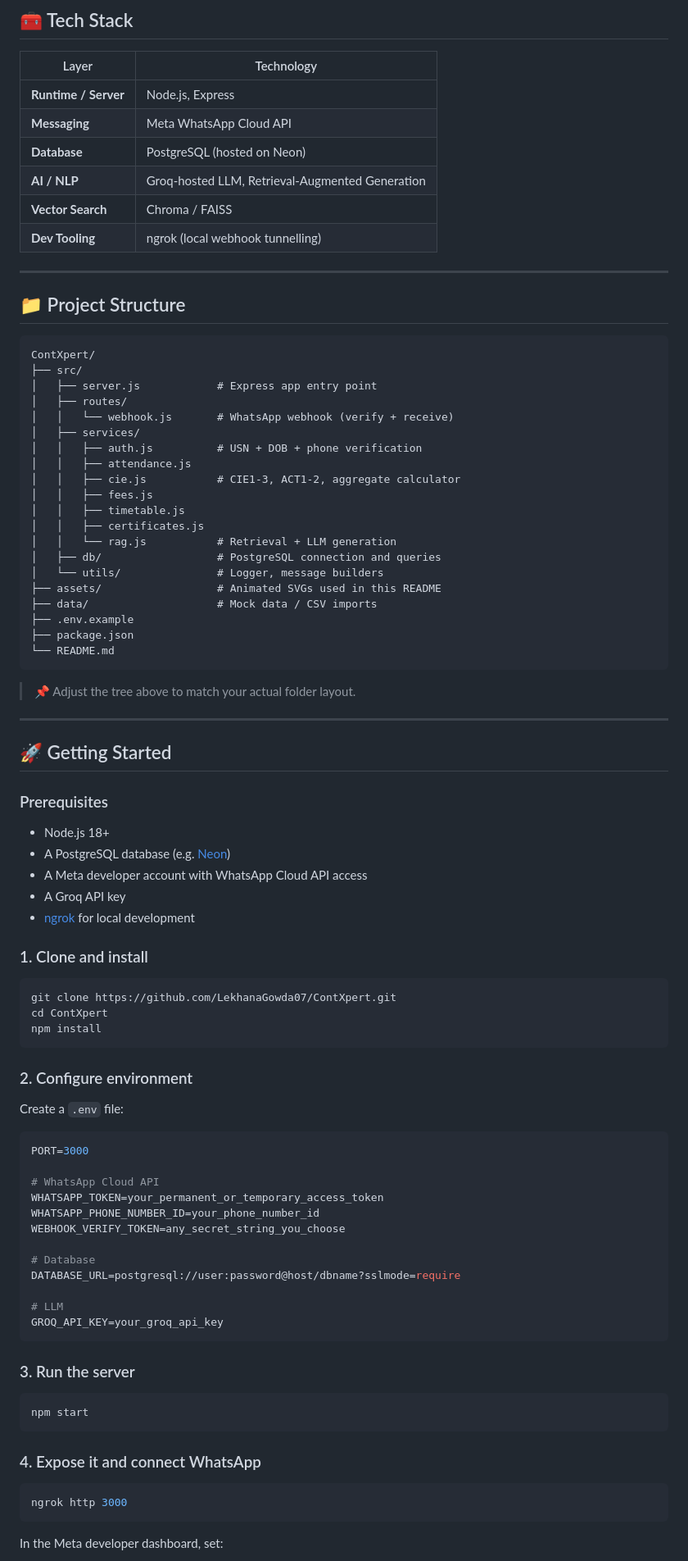
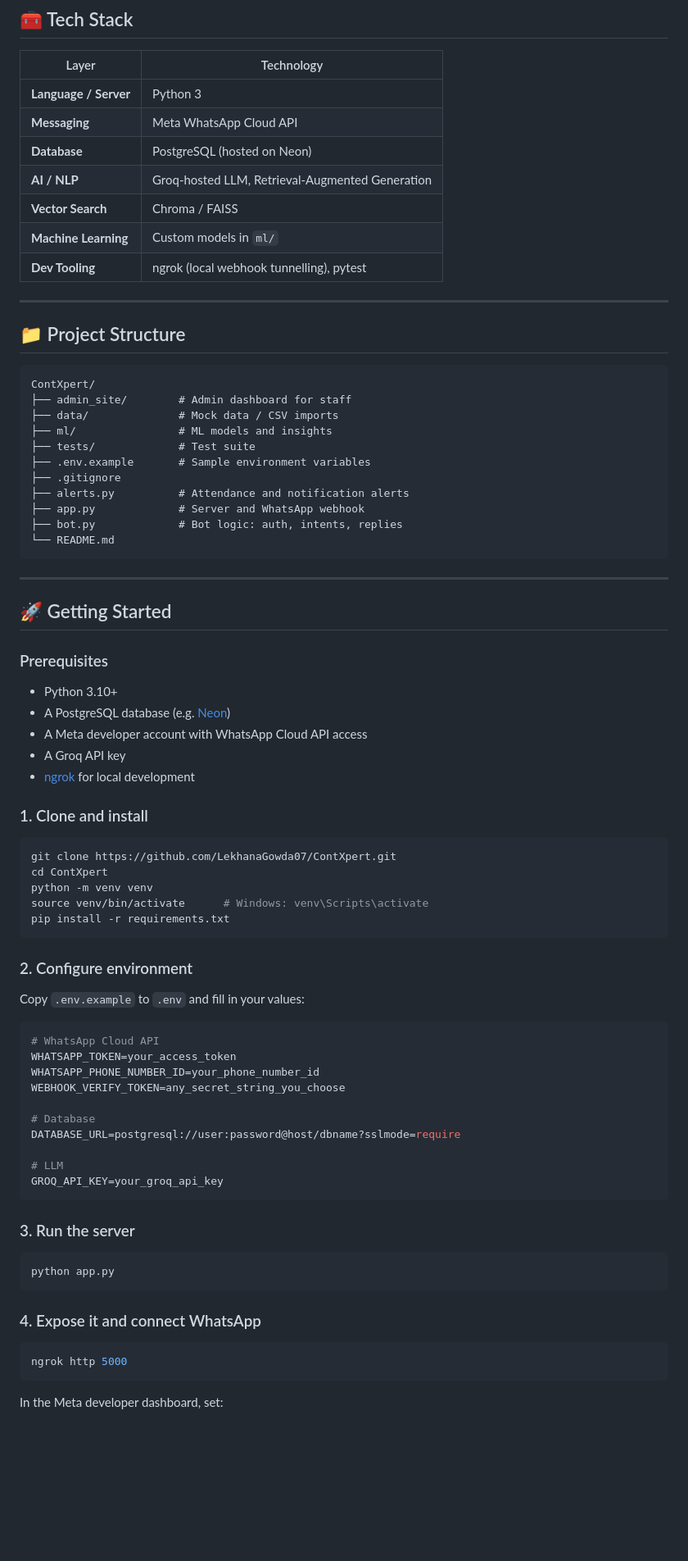
Before and after one commit to LekhanaGowda07/ContXpert, a Markdown page: README.md, the part around one of its changes. Shown at 82% size. Drawn GitHub-style; blank space fills up the shorter version.

````diff
--- a/README.md
+++ b/README.md
@@ -126,12 +127,13 @@ sequenceDiagram
 
 | Layer | Technology |
 |---|---|
-| **Runtime / Server** | Node.js, Express |
+| **Language / Server** | Python 3 |
 | **Messaging** | Meta WhatsApp Cloud API |
 | **Database** | PostgreSQL (hosted on Neon) |
 | **AI / NLP** | Groq-hosted LLM, Retrieval-Augmented Generation |
 | **Vector Search** | Chroma / FAISS |
-| **Dev Tooling** | ngrok (local webhook tunnelling) |
+| **Machine Learning** | Custom models in `ml/` |
+| **Dev Tooling** | ngrok (local webhook tunnelling), pytest |
 
 ---
 
@@ -139,28 +141,17 @@ sequenceDiagram
 
 ```text
 ContXpert/
-├── src/
-│   ├── server.js            # Express app entry point
-│   ├── routes/
-│   │   └── webhook.js       # WhatsApp webhook (verify + receive)
-│   ├── services/
-│   │   ├── auth.js          # USN + DOB + phone verification
-│   │   ├── attendance.js
-│   │   ├── cie.js           # CIE1-3, ACT1-2, aggregate calculator
-│   │   ├── fees.js
-│   │   ├── timetable.js
-│   │   ├── certificates.js
-│   │   └── rag.js           # Retrieval + LLM generation
-│   ├── db/                  # PostgreSQL connection and queries
-│   └── utils/               # Logger, message builders
-├── assets/                  # Animated SVGs used in this README
-├── data/                    # Mock data / CSV imports
-├── .env.example
-├── package.json
+├── admin_site/        # Admin dashboard for staff
+├── data/              # Mock data / CSV imports
+├── ml/                # ML models and insights
+├── tests/             # Test suite
+├── .env.example       # Sample environment variables
+├── .gitignore
+├── alerts.py          # Attendance and notification alerts
+├── app.py             # Server and WhatsApp webhook
+├── bot.py             # Bot logic: auth, intents, replies
 └── README.md
 ```
-
-> 📌 Adjust the tree above to match your actual folder layout.
 
 ---
 
@@ -168,7 +159,7 @@ ContXpert/
 
 ### Prerequisites
 
-- Node.js 18+
+- Python 3.10+
 - A PostgreSQL database (e.g. [Neon](https://neon.tech))
 - A Meta developer account with WhatsApp Cloud API access
 - A Groq API key
@@ -179,18 +170,18 @@ ContXpert/
 ```bash
 git clone https://github.com/LekhanaGowda07/ContXpert.git
 cd ContXpert
-npm install
+python -m venv venv
+source venv/bin/activate      # Windows: venv\Scripts\activate
+pip install -r requirements.txt
 ```
 
 ### 2. Configure environment
 
-Create a `.env` file:
+Copy `.env.example` to `.env` and fill in your values:
 
 ```env
-PORT=3000
-
 # WhatsApp Cloud API
-WHATSAPP_TOKEN=your_permanent_or_temporary_access_token
+WHATSAPP_TOKEN=your_access_token
 WHATSAPP_PHONE_NUMBER_ID=your_phone_number_id
 WEBHOOK_VERIFY_TOKEN=any_secret_string_you_choose
 
@@ -204,13 +195,13 @@ GROQ_API_KEY=your_groq_api_key
 ### 3. Run the server
 
 ```bash
-npm start
+python app.py
 ```
 
 ### 4. Expose it and connect WhatsApp
 
 ```bash
-ngrok http 3000
+ngrok http 5000
 ```
 
 In the Meta developer dashboard, set:
````
Also changed, not shown: other parts of README.md (+33 -27 lines).
